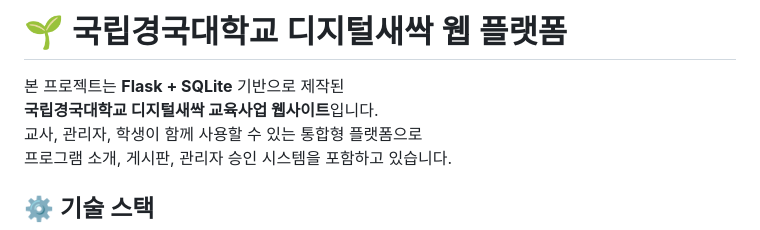
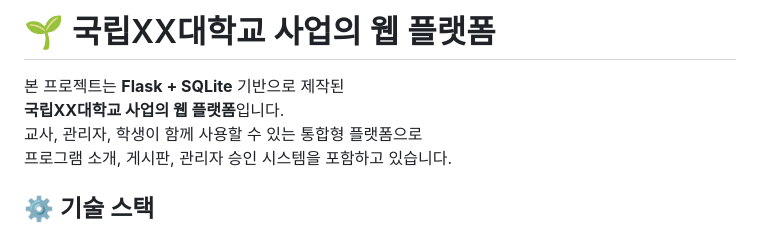
Before and after one commit to BAIKJUWON/company_project, a Markdown page: README.md, the part around the change. Rendered like a GitHub page.

```diff
--- a/README.md
+++ b/README.md
@@ -1,7 +1,7 @@
-# 🌱 국립경국대학교 디지털새싹 웹 플랫폼
+# 🌱 국립XX대학교 사업의 웹 플랫폼
 
 본 프로젝트는 **Flask + SQLite** 기반으로 제작된
-**국립경국대학교 디지털새싹 교육사업 웹사이트**입니다.
+**국립XX대학교 사업의 웹 플랫폼**입니다.
 교사, 관리자, 학생이 함께 사용할 수 있는 통합형 플랫폼으로
 프로그램 소개, 게시판, 관리자 승인 시스템을 포함하고 있습니다.
 
```
